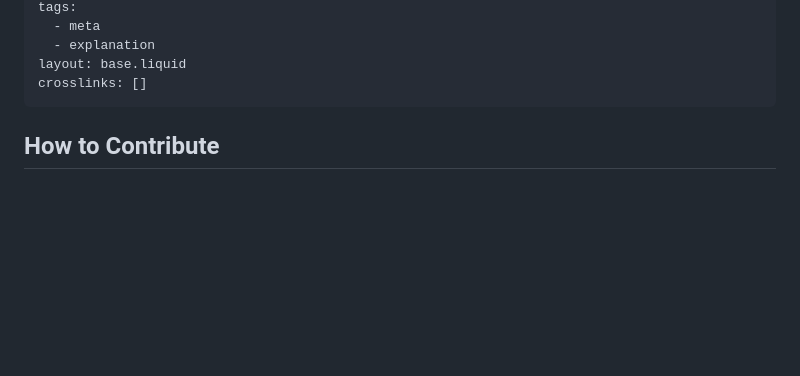
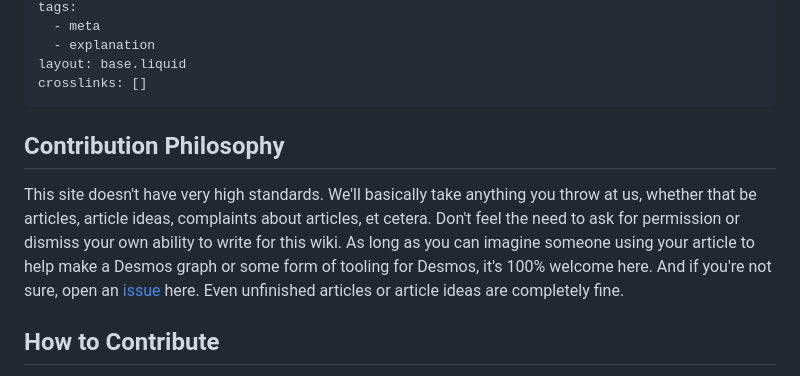
Before and after one commit to radian628/unofficial-desmos-wiki, a Markdown page: src/meta/development.md, the part around the change. GitHub-like rendering; blank space fills up the shorter version.

Commit message:
added contribution philosophy
hopefully more people actually make articles lol

```diff
--- a/src/meta/development.md
+++ b/src/meta/development.md
@@ -10,6 +10,10 @@ tags:
 layout: base.liquid
 crosslinks: []
 ---
+
+## Contribution Philosophy
+
+This site doesn't have very high standards. We'll basically take anything you throw at us, whether that be articles, article ideas, complaints about articles, et cetera. Don't feel the need to ask for permission or dismiss your own ability to write for this wiki. As long as you can imagine someone using your article to help make a Desmos graph or some form of tooling for Desmos, it's 100% welcome here. And if you're not sure, open an [issue](https://github.com/radian628/unofficial-desmos-wiki/issues) here. Even unfinished articles or article ideas are completely fine.
 
 ## How to Contribute
 
```
